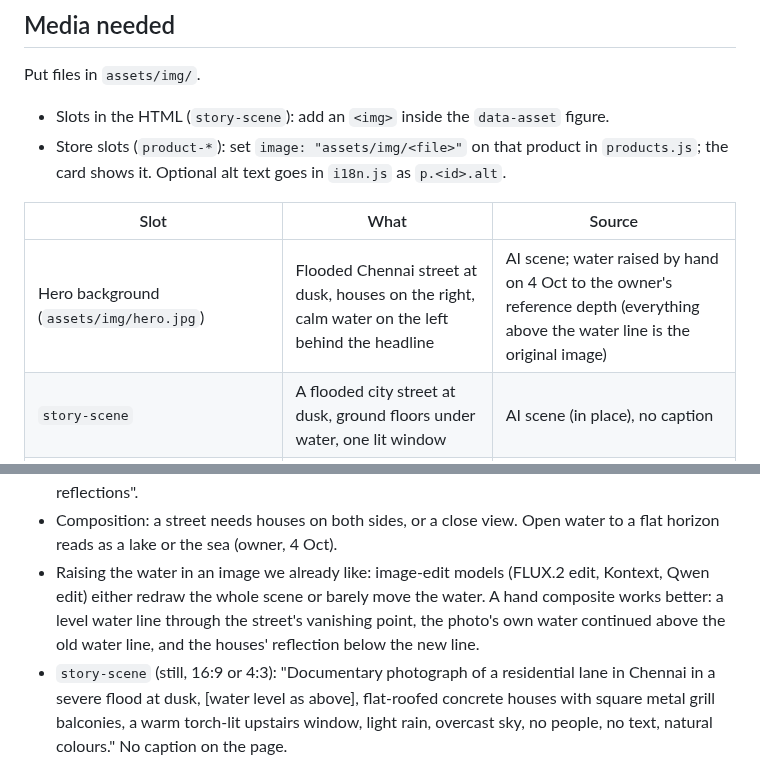
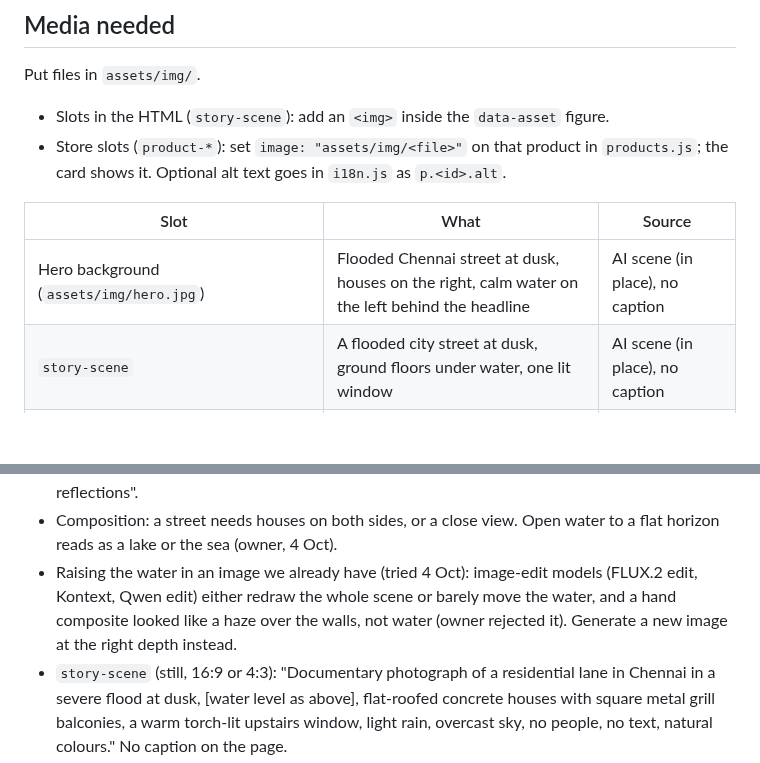
Before and after one commit to krishnarajagopal2011/floodmesh, a Markdown page: website/README.md, 2 parts joined by grey strips. Rendered like a GitHub page; blank space fills up the shorter version.

Commit message:
website: original hero image back; How it works right after the hero
The hand-raised water read as a haze over the walls, not water (owner),
so hero.jpg goes back to the previous image (byte-identical to a9f3032).
README: the hero row and the note on raising water now say that method
was tried and rejected; generate a new image at the right depth instead.

Section order is now hero, How it works, Why we are building it. The
street map goes back to its place in How it works (between the heading
and the two step lists), so it still comes straight after the hero; both
sections' content is as before. Drops the two CSS rules that only served
the map inside the story section.

Co-Authored-By: Claude Opus 5.5 <noreply@anthropic.com>
Claude-Session: https://claude.ai/code/session_01U8CgoJxg35DPCNKxVa6cfq

```diff
--- a/website/README.md
+++ b/website/README.md
@@ -101,7 +101,7 @@ Put files in `assets/img/`.
 
 | Slot | What | Source |
 |---|---|---|
-| Hero background (`assets/img/hero.jpg`) | Flooded Chennai street at dusk, houses on the right, calm water on the left behind the headline | AI scene; water raised by hand on 4 Oct to the owner's reference depth (everything above the water line is the original image) |
+| Hero background (`assets/img/hero.jpg`) | Flooded Chennai street at dusk, houses on the right, calm water on the left behind the headline | AI scene (in place), no caption |
 | `story-scene` | A flooded city street at dusk, ground floors under water, one lit window | AI scene (in place), no caption |
 | `product-unit` | The unit in a hand, screen lit, plain background | **Real photo** |
 | `product-street`, `product-neighbourhood`, `product-area`, `product-custom` | Boxed units stacked: 10, 25, 100 (or one photo of a stack for all four) | **Real photo** |
@@ -125,11 +125,11 @@ folder "FloodMesh website" and they can be placed from there.
   windows, calm silty grey-brown water with reflections".
 - Composition: a street needs houses on both sides, or a close view. Open
   water to a flat horizon reads as a lake or the sea (owner, 4 Oct).
-- Raising the water in an image we already like: image-edit models (FLUX.2
-  edit, Kontext, Qwen edit) either redraw the whole scene or barely move the
-  water. A hand composite works better: a level water line through the
-  street's vanishing point, the photo's own water continued above the old
-  water line, and the houses' reflection below the new line.
+- Raising the water in an image we already have (tried 4 Oct): image-edit
+  models (FLUX.2 edit, Kontext, Qwen edit) either redraw the whole scene or
+  barely move the water, and a hand composite looked like a haze over the
+  walls, not water (owner rejected it). Generate a new image at the right
+  depth instead.
 - `story-scene` (still, 16:9 or 4:3): "Documentary photograph of a
   residential lane in Chennai in a severe flood at dusk, [water level as
   above], flat-roofed concrete houses with square metal grill balconies, a
```
Also changed, not shown: website/assets/img/hero.jpg, 2 other files.
